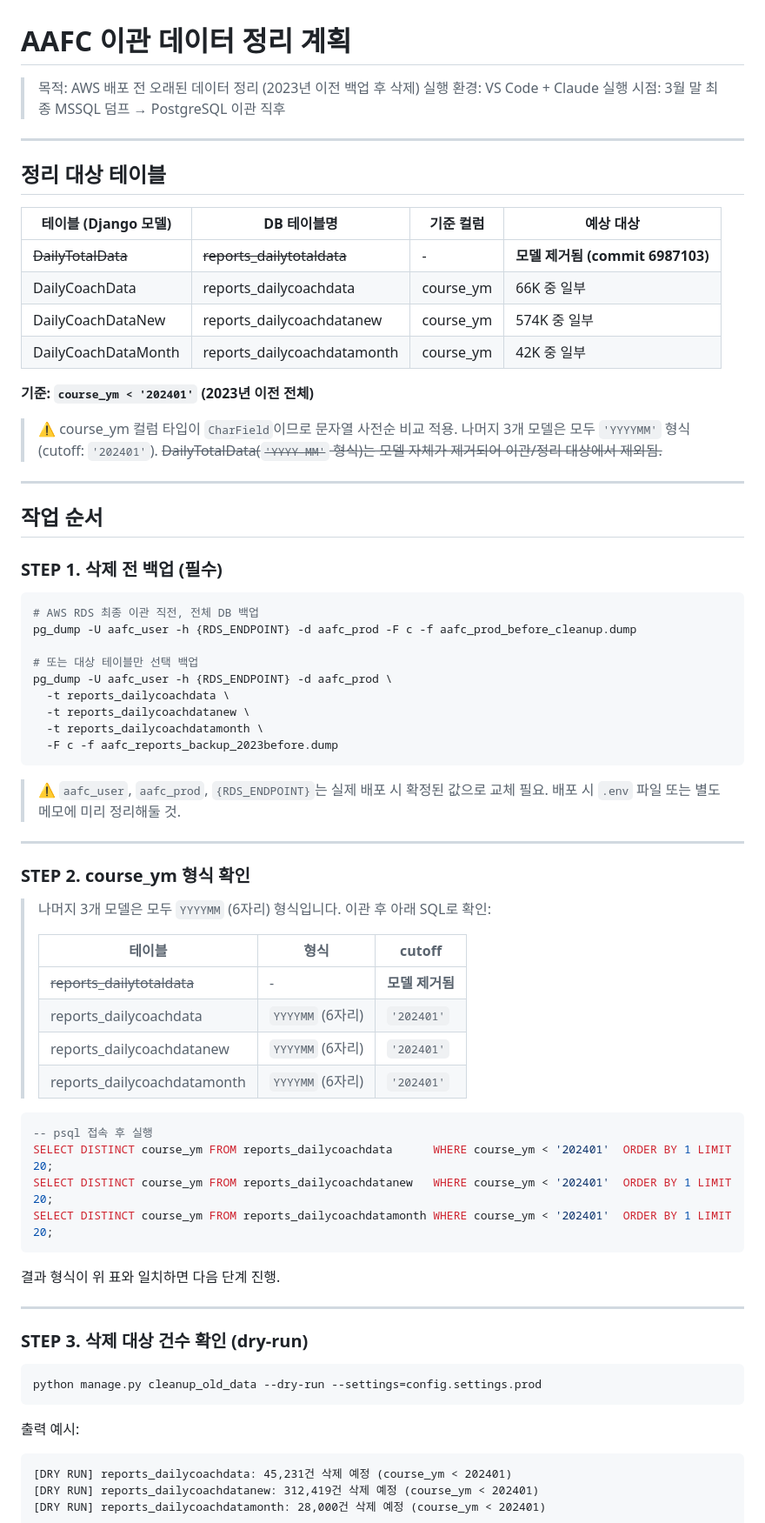
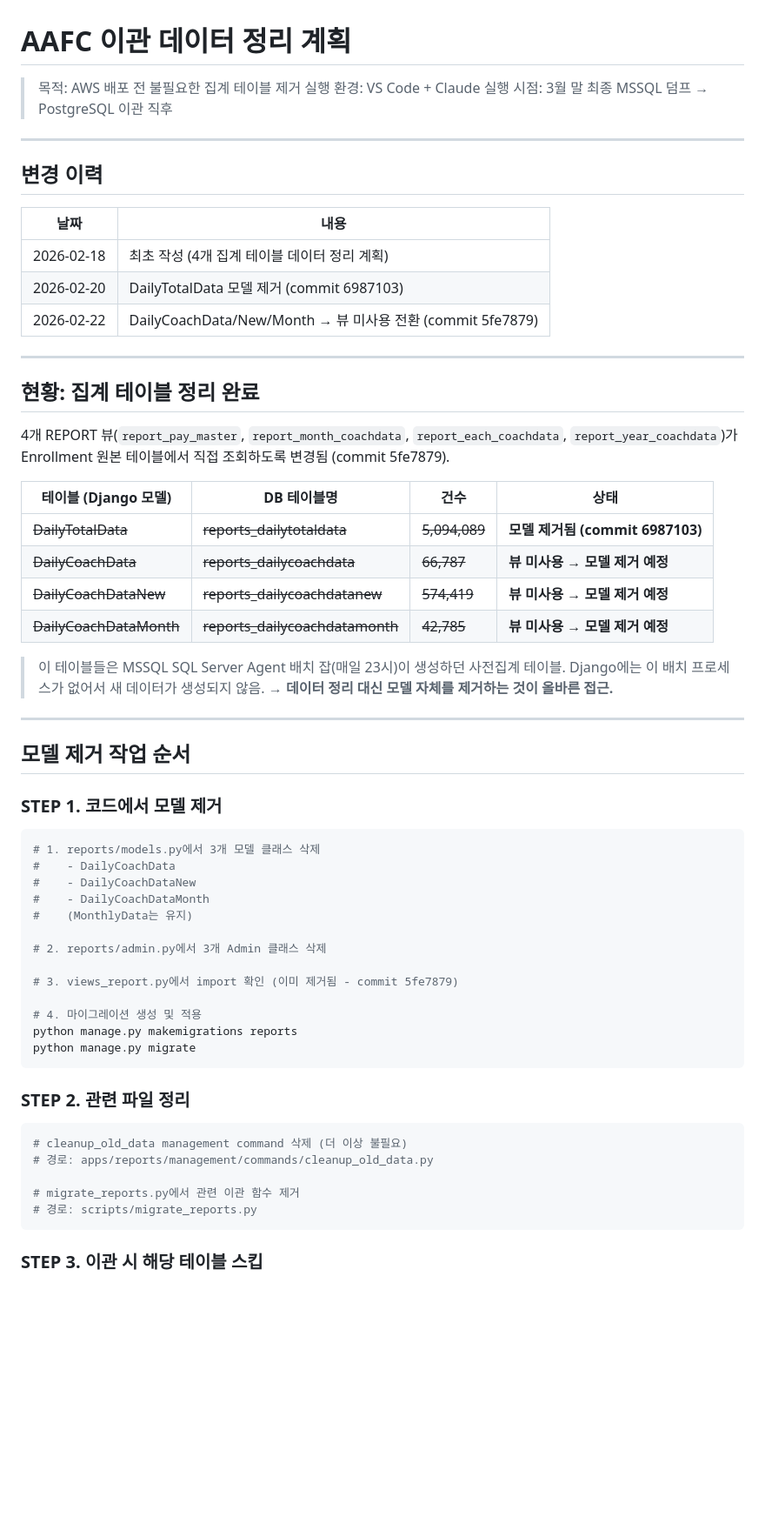
Before and after one commit to Brad0329/aafc, a Markdown page: DATA_CLEANUP_PLAN.md, the part around one of its changes. Shown at 87% size. GitHub-like rendering; blank space fills up the shorter version.

````diff
--- a/DATA_CLEANUP_PLAN.md
+++ b/DATA_CLEANUP_PLAN.md
@@ -1,81 +1,68 @@
 # AAFC 이관 데이터 정리 계획
 
-> 목적: AWS 배포 전 오래된 데이터 정리 (2023년 이전 백업 후 삭제)
+> 목적: AWS 배포 전 불필요한 집계 테이블 제거
 > 실행 환경: VS Code + Claude
 > 실행 시점: 3월 말 최종 MSSQL 덤프 → PostgreSQL 이관 직후
 
 ---
 
-## 정리 대상 테이블
+## 변경 이력
 
-| 테이블 (Django 모델) | DB 테이블명 | 기준 컬럼 | 예상 대상 |
-|---|---|---|---|
-| ~~DailyTotalData~~ | ~~reports_dailytotaldata~~ | - | **모델 제거됨 (commit 6987103)** |
-| DailyCoachData | reports_dailycoachdata | course_ym | 66K 중 일부 |
-| DailyCoachDataNew | reports_dailycoachdatanew | course_ym | 574K 중 일부 |
-| DailyCoachDataMonth | reports_dailycoachdatamonth | course_ym | 42K 중 일부 |
-
-**기준: `course_ym < '202401'` (2023년 이전 전체)**
-
-> ⚠️ course_ym 컬럼 타입이 `CharField`이므로 문자열 사전순 비교 적용.
-> 나머지 3개 모델은 모두 `'YYYYMM'` 형식 (cutoff: `'202401'`).
-> ~~DailyTotalData(`'YYYY-MM'` 형식)는 모델 자체가 제거되어 이관/정리 대상에서 제외됨.~~
+| 날짜 | 내용 |
+|------|------|
+| 2026-02-18 | 최초 작성 (4개 집계 테이블 데이터 정리 계획) |
+| 2026-02-20 | DailyTotalData 모델 제거 (commit 6987103) |
+| 2026-02-22 | DailyCoachData/New/Month → 뷰 미사용 전환 (commit 5fe7879) |
 
 ---
 
-## 작업 순서
+## 현황: 집계 테이블 정리 완료
 
-### STEP 1. 삭제 전 백업 (필수)
+4개 REPORT 뷰(`report_pay_master`, `report_month_coachdata`, `report_each_coachdata`, `report_year_coachdata`)가
+Enrollment 원본 테이블에서 직접 조회하도록 변경됨 (commit 5fe7879).
 
-```bash
-# AWS RDS 최종 이관 직전, 전체 DB 백업
-pg_dump -U aafc_user -h {RDS_ENDPOINT} -d aafc_prod -F c -f aafc_prod_before_cleanup.dump
+| 테이블 (Django 모델) | DB 테이블명 | 건수 | 상태 |
+|---|---|---|---|
+| ~~DailyTotalData~~ | ~~reports_dailytotaldata~~ | ~~5,094,089~~ | **모델 제거됨 (commit 6987103)** |
+| ~~DailyCoachData~~ | ~~reports_dailycoachdata~~ | ~~66,787~~ | **뷰 미사용 → 모델 제거 예정** |
+| ~~DailyCoachDataNew~~ | ~~reports_dailycoachdatanew~~ | ~~574,419~~ | **뷰 미사용 → 모델 제거 예정** |
+| ~~DailyCoachDataMonth~~ | ~~reports_dailycoachdatamonth~~ | ~~42,785~~ | **뷰 미사용 → 모델 제거 예정** |
 
-# 또는 대상 테이블만 선택 백업
-pg_dump -U aafc_user -h {RDS_ENDPOINT} -d aafc_prod \
-  -t reports_dailycoachdata \
-  -t reports_dailycoachdatanew \
-  -t reports_dailycoachdatamonth \
-  -F c -f aafc_reports_backup_2023before.dump
-```
-
-> ⚠️ `aafc_user`, `aafc_prod`, `{RDS_ENDPOINT}`는 실제 배포 시 확정된 값으로 교체 필요.
-> 배포 시 `.env` 파일 또는 별도 메모에 미리 정리해둘 것.
+> 이 테이블들은 MSSQL SQL Server Agent 배치 잡(매일 23시)이 생성하던 사전집계 테이블.
+> Django에는 이 배치 프로세스가 없어서 새 데이터가 생성되지 않음.
+> → **데이터 정리 대신 모델 자체를 제거하는 것이 올바른 접근.**
 
 ---
 
-### STEP 2. course_ym 형식 확인
+## 모델 제거 작업 순서
 
-> 나머지 3개 모델은 모두 `YYYYMM` (6자리) 형식입니다. 이관 후 아래 SQL로 확인:
->
-> | 테이블 | 형식 | cutoff |
-> |---|---|---|
-> | ~~reports_dailytotaldata~~ | - | **모델 제거됨** |
-> | reports_dailycoachdata | `YYYYMM` (6자리) | `'202401'` |
-> | reports_dailycoachdatanew | `YYYYMM` (6자리) | `'202401'` |
-> | reports_dailycoachdatamonth | `YYYYMM` (6자리) | `'202401'` |
+### STEP 1. 코드에서 모델 제거
 
-```sql
--- psql 접속 후 실행
-SELECT DISTINCT course_ym FROM reports_dailycoachdata      WHERE course_ym < '202401'  ORDER BY 1 LIMIT 20;
-SELECT DISTINCT course_ym FROM reports_dailycoachdatanew   WHERE course_ym < '202401'  ORDER BY 1 LIMIT 20;
-SELECT DISTINCT course_ym FROM reports_dailycoachdatamonth WHERE course_ym < '202401'  ORDER BY 1 LIMIT 20;
+```bash
+# 1. reports/models.py에서 3개 모델 클래스 삭제
+#    - DailyCoachData
+#    - DailyCoachDataNew
+#    - DailyCoachDataMonth
+#    (MonthlyData는 유지)
+
+# 2. reports/admin.py에서 3개 Admin 클래스 삭제
+
+# 3. views_report.py에서 import 확인 (이미 제거됨 - commit 5fe7879)
+
+# 4. 마이그레이션 생성 및 적용
+python manage.py makemigrations reports
+python manage.py migrate
 ```
 
-결과 형식이 위 표와 일치하면 다음 단계 진행.
-
----
-
-### STEP 3. 삭제 대상 건수 확인 (dry-run)
+### STEP 2. 관련 파일 정리
 
 ```bash
-python manage.py cleanup_old_data --dry-run --settings=config.settings.prod
+# cleanup_old_data management command 삭제 (더 이상 불필요)
+# 경로: apps/reports/management/commands/cleanup_old_data.py
+
+# migrate_reports.py에서 관련 이관 함수 제거
+# 경로: scripts/migrate_reports.py
 ```
 
-출력 예시:
-```
-[DRY RUN] reports_dailycoachdata: 45,231건 삭제 예정 (course_ym < 202401)
-[DRY RUN] reports_dailycoachdatanew: 312,419건 삭제 예정 (course_ym < 202401)
-[DRY RUN] reports_dailycoachdatamonth: 28,000건 삭제 예정 (course_ym < 202401)
-```
+### STEP 3. 이관 시 해당 테이블 스킵
 
````
Also changed, not shown: other parts of DATA_CLEANUP_PLAN.md (+8 -81 lines), AWS_SERVICE_STABILITY.md (+4 -3 lines).
